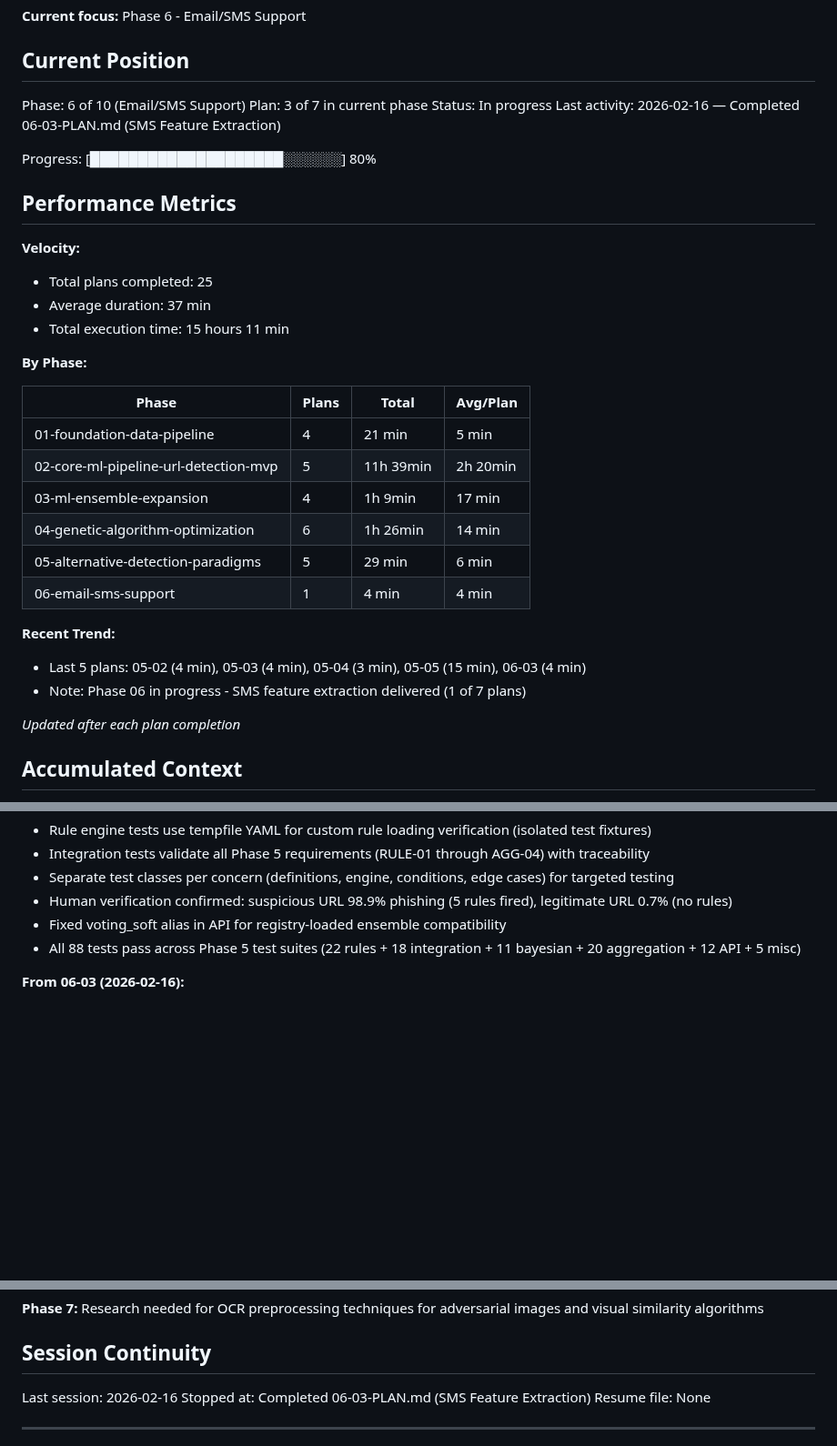
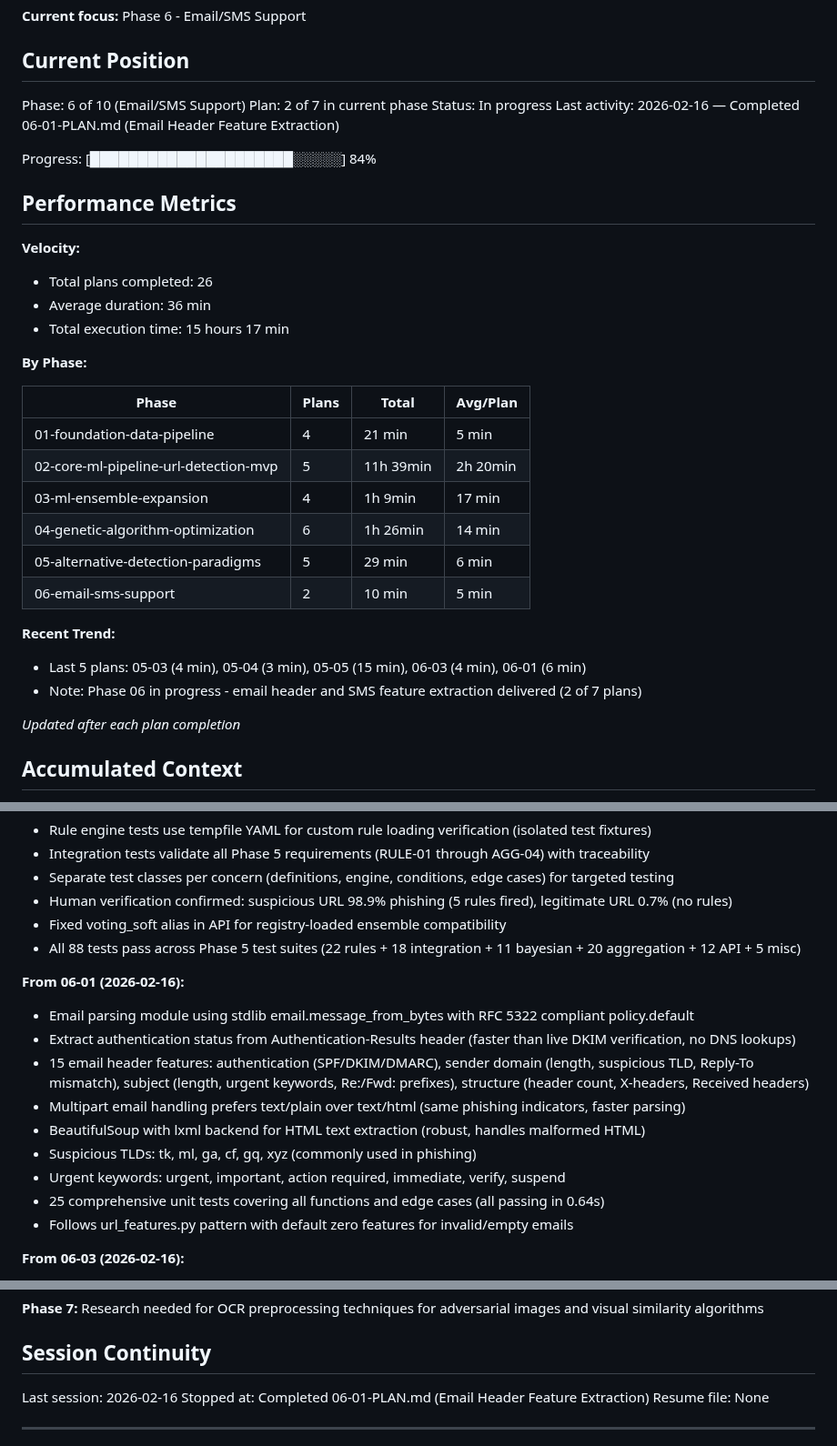
Before and after one commit to H4ck1nGPr13sT/phishguard, a Markdown page: .planning/STATE.md, 3 parts joined by grey strips. Shown at 91% size. GitHub-like rendering; blank space fills up the shorter version.

Commit message:
docs(06-01): complete email header feature extraction plan
Tasks completed: 3/3
- Task 1: Add email parsing dependencies (eml-parser, python-multipart, beautifulsoup4, lxml)
- Task 2: Create email_features.py module with 15 header features
- Task 3: Create comprehensive test suite (25 tests, all passing)

SUMMARY: .planning/phases/06-email-sms-support/06-01-SUMMARY.md

```diff
--- a/.planning/STATE.md
+++ b/.planning/STATE.md
@@ -11,18 +11,18 @@ See: .planning/PROJECT.md (updated 2026-02-09)
 ## Current Position
 
 Phase: 6 of 10 (Email/SMS Support)
-Plan: 3 of 7 in current phase
+Plan: 2 of 7 in current phase
 Status: In progress
-Last activity: 2026-02-16 — Completed 06-03-PLAN.md (SMS Feature Extraction)
+Last activity: 2026-02-16 — Completed 06-01-PLAN.md (Email Header Feature Extraction)
 
-Progress: [████████████████████░░░░░░] 80%
+Progress: [█████████████████████░░░░░] 84%
 
 ## Performance Metrics
 
 **Velocity:**
-- Total plans completed: 25
-- Average duration: 37 min
-- Total execution time: 15 hours 11 min
+- Total plans completed: 26
+- Average duration: 36 min
+- Total execution time: 15 hours 17 min
 
 **By Phase:**
 
@@ -33,11 +33,11 @@ Progress: [████████████████████░░░
 | 03-ml-ensemble-expansion | 4 | 1h 9min | 17 min |
 | 04-genetic-algorithm-optimization | 6 | 1h 26min | 14 min |
 | 05-alternative-detection-paradigms | 5 | 29 min | 6 min |
-| 06-email-sms-support | 1 | 4 min | 4 min |
+| 06-email-sms-support | 2 | 10 min | 5 min |
 
 **Recent Trend:**
-- Last 5 plans: 05-02 (4 min), 05-03 (4 min), 05-04 (3 min), 05-05 (15 min), 06-03 (4 min)
-- Note: Phase 06 in progress - SMS feature extraction delivered (1 of 7 plans)
+- Last 5 plans: 05-03 (4 min), 05-04 (3 min), 05-05 (15 min), 06-03 (4 min), 06-01 (6 min)
+- Note: Phase 06 in progress - email header and SMS feature extraction delivered (2 of 7 plans)
 
 *Updated after each plan completion*
 
@@ -247,6 +247,17 @@ Recent decisions affecting current work:
 - Fixed voting_soft alias in API for registry-loaded ensemble compatibility
 - All 88 tests pass across Phase 5 test suites (22 rules + 18 integration + 11 bayesian + 20 aggregation + 12 API + 5 misc)
 
+**From 06-01 (2026-02-16):**
+- Email parsing module using stdlib email.message_from_bytes with RFC 5322 compliant policy.default
+- Extract authentication status from Authentication-Results header (faster than live DKIM verification, no DNS lookups)
+- 15 email header features: authentication (SPF/DKIM/DMARC), sender domain (length, suspicious TLD, Reply-To mismatch), subject (length, urgent keywords, Re:/Fwd: prefixes), structure (header count, X-headers, Received headers)
+- Multipart email handling prefers text/plain over text/html (same phishing indicators, faster parsing)
+- BeautifulSoup with lxml backend for HTML text extraction (robust, handles malformed HTML)
+- Suspicious TLDs: tk, ml, ga, cf, gq, xyz (commonly used in phishing)
+- Urgent keywords: urgent, important, action required, immediate, verify, suspend
+- 25 comprehensive unit tests covering all functions and edge cases (all passing in 0.64s)
+- Follows url_features.py pattern with default zero features for invalid/empty emails
+
 **From 06-03 (2026-02-16):**
 - SMS feature extraction module with 20 smishing-specific features
 - Four feature categories: length (4), URL (4), phone (2), character (4), patterns (6)
@@ -280,7 +291,7 @@ None yet.
 ## Session Continuity
 
 Last session: 2026-02-16
-Stopped at: Completed 06-03-PLAN.md (SMS Feature Extraction)
+Stopped at: Completed 06-01-PLAN.md (Email Header Feature Extraction)
 Resume file: None
 
 ---
```
Also changed, not shown: other parts of .planning/STATE.md (+1 -1 lines), 1 other file.
